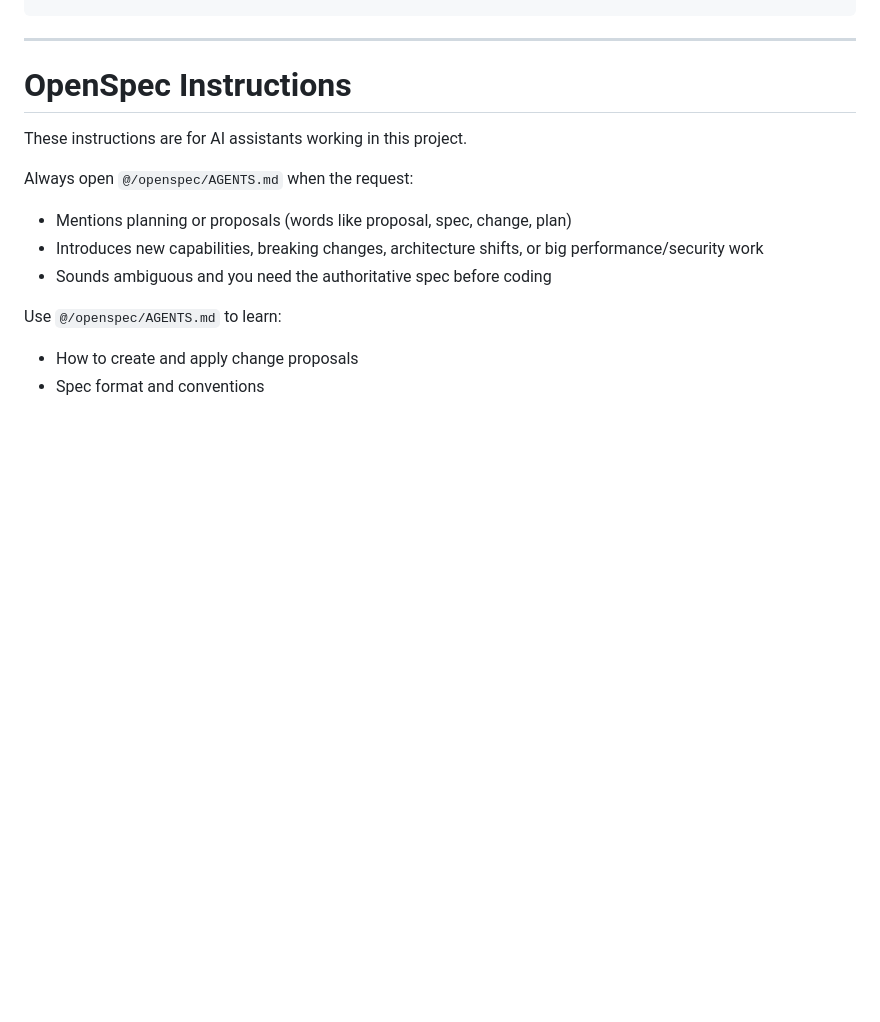
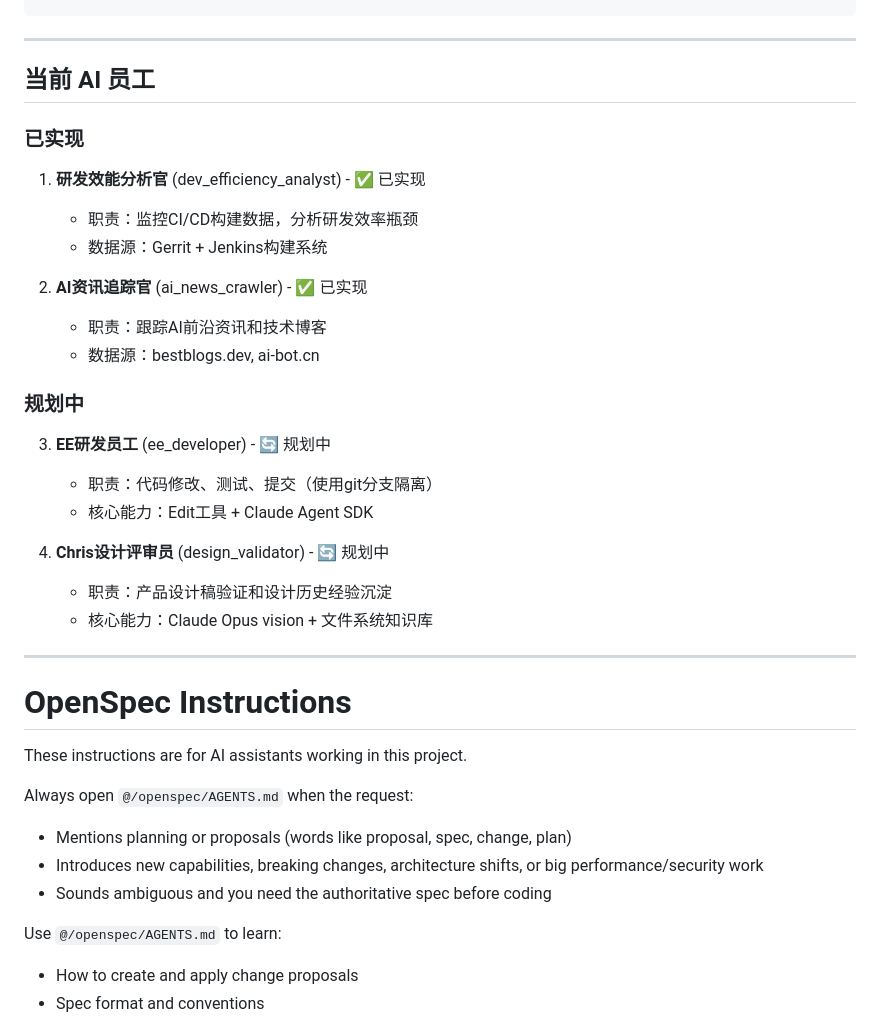
Before and after one commit to notnotMyself/EE-APP, a Markdown page: CLAUDE.md, the part around the change. Rendered like a GitHub page; blank space fills up the shorter version.

Commit message:
docs: update CLAUDE.md with current AI employees list

```diff
--- a/CLAUDE.md
+++ b/CLAUDE.md
@@ -122,6 +122,28 @@ ee_app_claude/
 
 ---
 
+## 当前 AI 员工
+
+### 已实现
+1. **研发效能分析官** (dev_efficiency_analyst) - ✅ 已实现
+   - 职责：监控CI/CD构建数据，分析研发效率瓶颈
+   - 数据源：Gerrit + Jenkins构建系统
+
+2. **AI资讯追踪官** (ai_news_crawler) - ✅ 已实现
+   - 职责：跟踪AI前沿资讯和技术博客
+   - 数据源：bestblogs.dev, ai-bot.cn
+
+### 规划中
+3. **EE研发员工** (ee_developer) - 🔄 规划中
+   - 职责：代码修改、测试、提交（使用git分支隔离）
+   - 核心能力：Edit工具 + Claude Agent SDK
+
+4. **Chris设计评审员** (design_validator) - 🔄 规划中
+   - 职责：产品设计稿验证和设计历史经验沉淀
+   - 核心能力：Claude Opus vision + 文件系统知识库
+
+---
+
 <!-- OPENSPEC:START -->
 # OpenSpec Instructions
 
```
